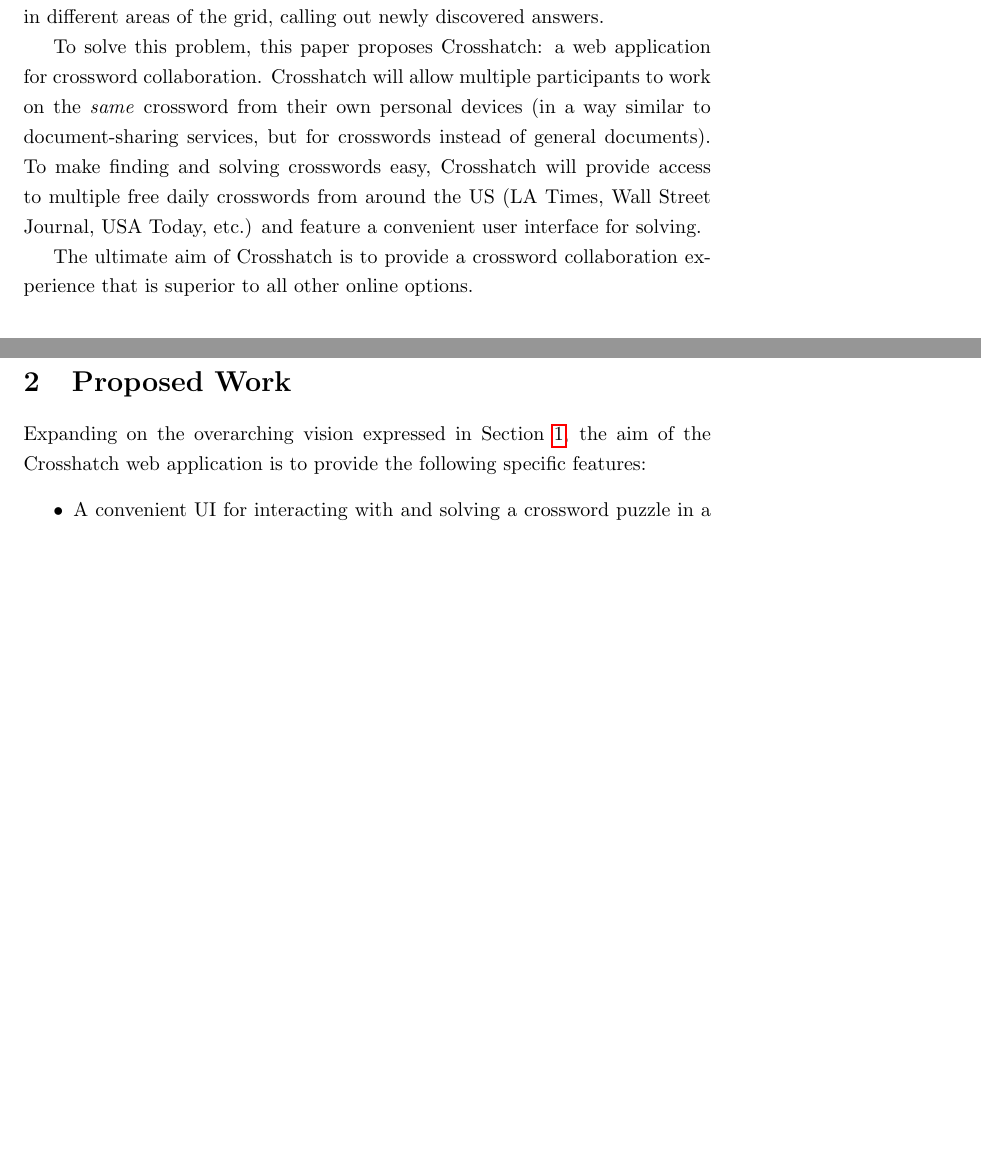
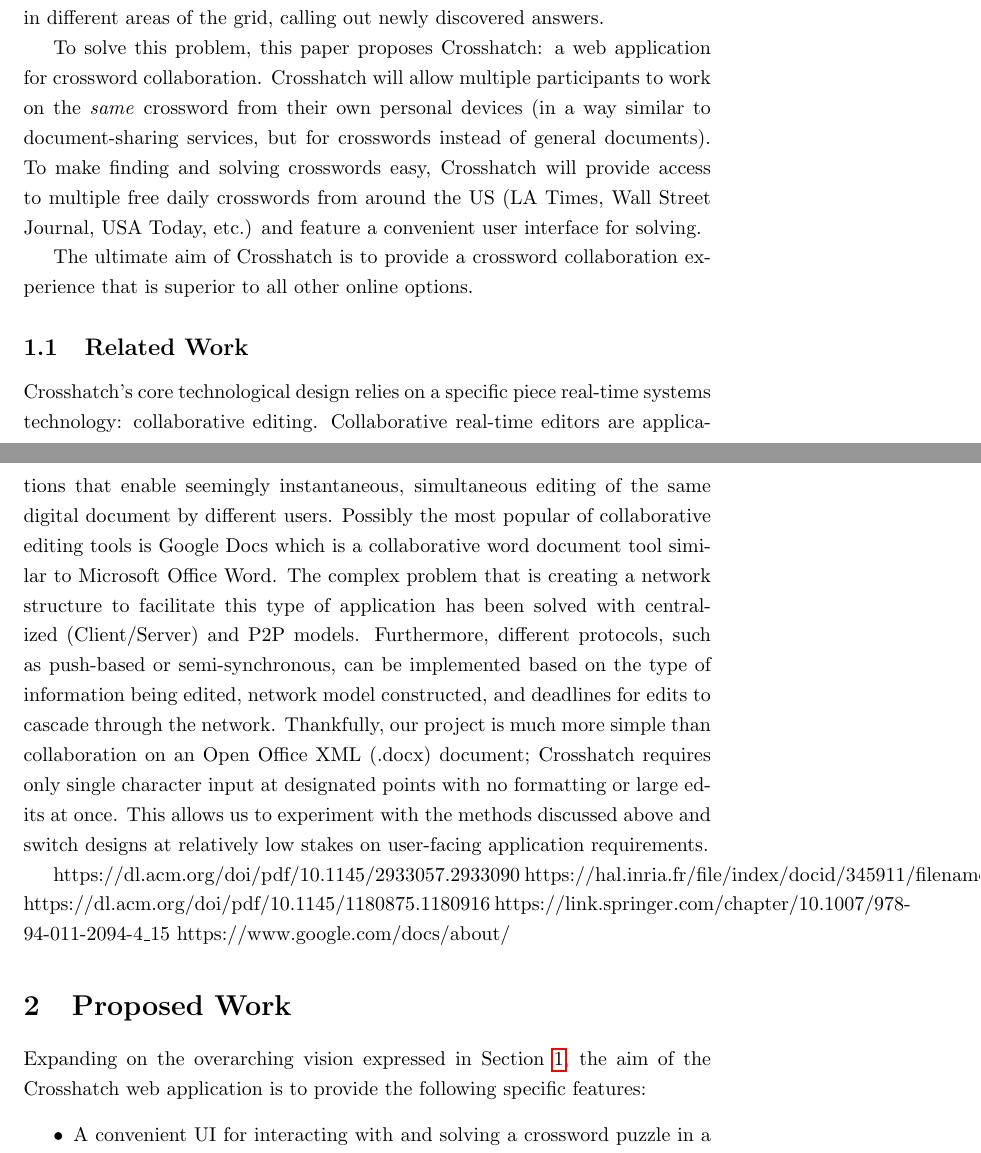
Before and after one commit to freemagma/rtes-project, a LaTeX document (proposal/main.tex): two parts of pages 1 and 2 of 4, joined at a grey line, cut so that both start at the same text, the shorter picture padded with empty space. Compiled offline with pdfLaTeX.

Commit message:
Add draft of related work section

```diff
--- a/proposal/main.tex
+++ b/proposal/main.tex
@@ -31,6 +31,25 @@ The ultimate aim of Crosshatch is to provide a crossword collaboration experienc
 % (paper newspaper does not scale to large amounts of people)
 \subsection{Related Work}
 % - paper on collaborative editing. mention how our case is simpler
+Crosshatch's core technological design relies on a specific piece real-time systems technology: collaborative editing.
+Collaborative real-time editors are applications that enable seemingly instantaneous, simultaneous editing
+of the same digital document by different users.
+Possibly the most popular of collaborative editing tools is Google Docs which is a collaborative
+word document tool similar to Microsoft Office Word.
+The complex problem that is creating a network structure to facilitate this type of application has been solved with centralized (Client/Server)
+and P2P models.
+Furthermore, different protocols, such as push-based or semi-synchronous, can be implemented based on the type of information being edited,
+network model constructed, and deadlines for edits to cascade through the network.
+Thankfully, our project is much more simple than collaboration on an Open Office XML (.docx) document; Crosshatch requires only
+single character input at designated points with no formatting or large edits at once.
+This allows us to experiment with the methods discussed above and switch designs
+at relatively low stakes on user-facing application requirements.
+
+https://dl.acm.org/doi/pdf/10.1145/2933057.2933090
+https://hal.inria.fr/file/index/docid/345911/filename/main.pdf
+https://dl.acm.org/doi/pdf/10.1145/1180875.1180916
+https://link.springer.com/chapter/10.1007/978-94-011-2094-4\_15
+https://www.google.com/docs/about/
 
 \section{Proposed Work}
 Expanding on the overarching vision expressed in Section \ref{mot}, the aim of the Crosshatch web application is to provide the following
```
